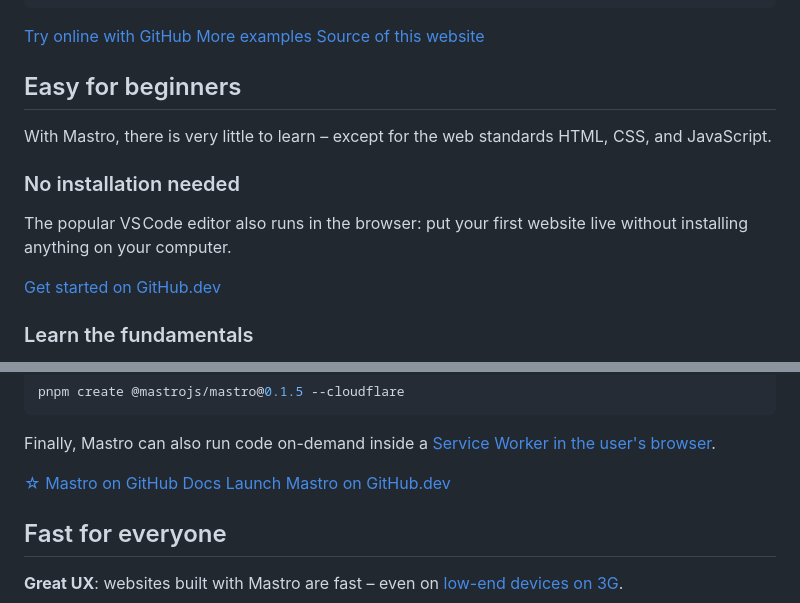
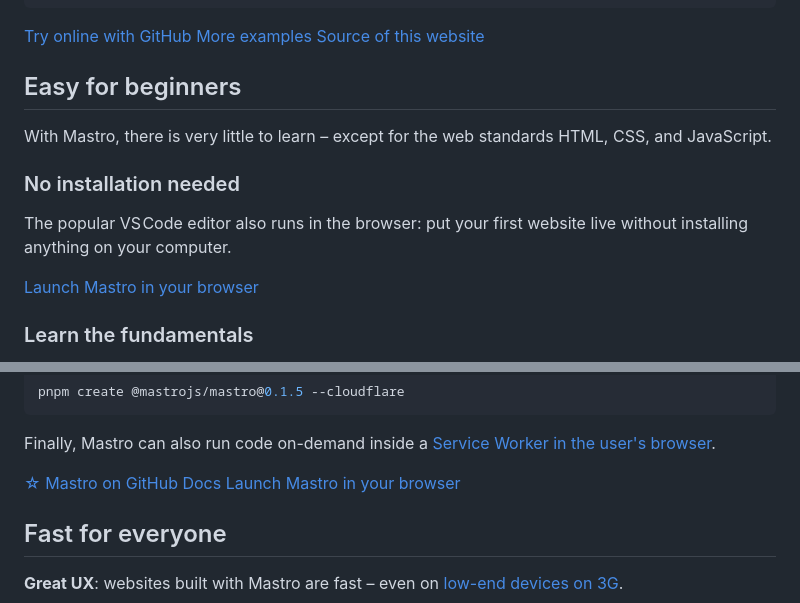
Before and after one commit to mastrojs/mastrojs.github.io, a Markdown page: data/index.md, 2 parts joined by grey strips. Rendered like a GitHub page.

Commit message:
github.dev -> vscode.dev

```diff
--- a/data/index.md
+++ b/data/index.md
@@ -168,7 +168,7 @@ With Mastro, there is very little to learn – except for the web standards HTML
 
 The popular VS Code editor also runs in the browser: put your first website live without installing anything on your computer.
 
-<a class="button" data-goatcounter-click="home.try" data-goatcounter-title="beginners" href="https://github.dev/mastrojs/template-basic">Get started on GitHub.dev</a>
+<a class="button" data-goatcounter-click="home.try" data-goatcounter-title="beginners" href="https://vscode.dev/github/mastrojs/template-basic">Launch Mastro in your browser</a>
 
 </div>
 <div>
@@ -236,7 +236,7 @@ There are various [ways to run Mastro](/guide/cli-install/) and [deploy to produ
 
 <a class="button" data-goatcounter-click="home.github" href="https://github.com/mastrojs/mastro/">☆ Mastro on GitHub</a>
 <a class="button -secondary" href="/docs/">Docs</a>
-<a class="button -minimal" href="https://github.dev/mastrojs/template-basic">Launch Mastro on GitHub.dev</a>
+<a class="button -minimal" href="https://vscode.dev/github/mastrojs/template-basic">Launch Mastro in your browser</a>
 
 
 ## Fast for everyone
```
Also changed, not shown: other parts of data/index.md (+2 -2 lines), data/blog/2025-10-27-what-learned-porting-from-deno-to-node-js.md (+1 -1 lines), data/guide/cli-install.md (+1 -1 lines).
